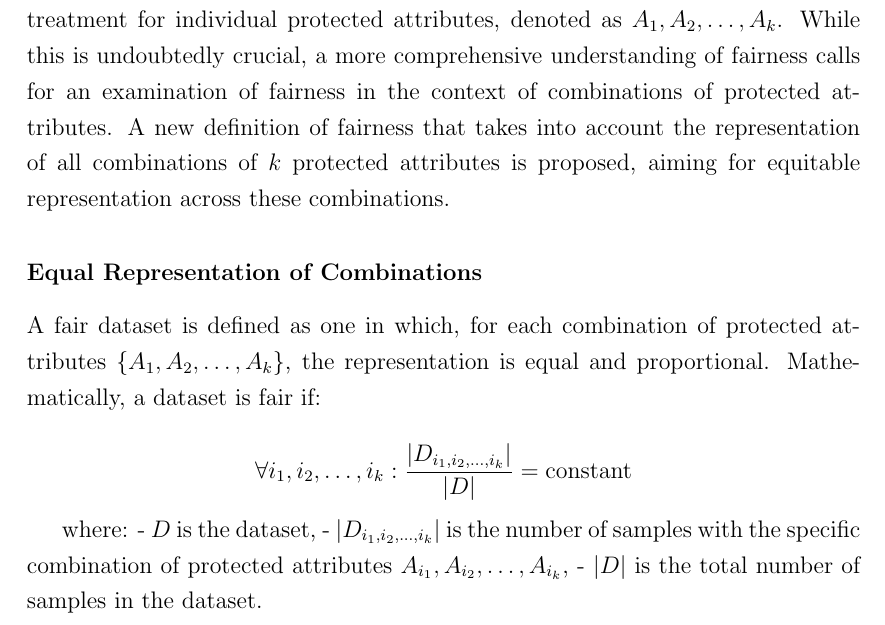
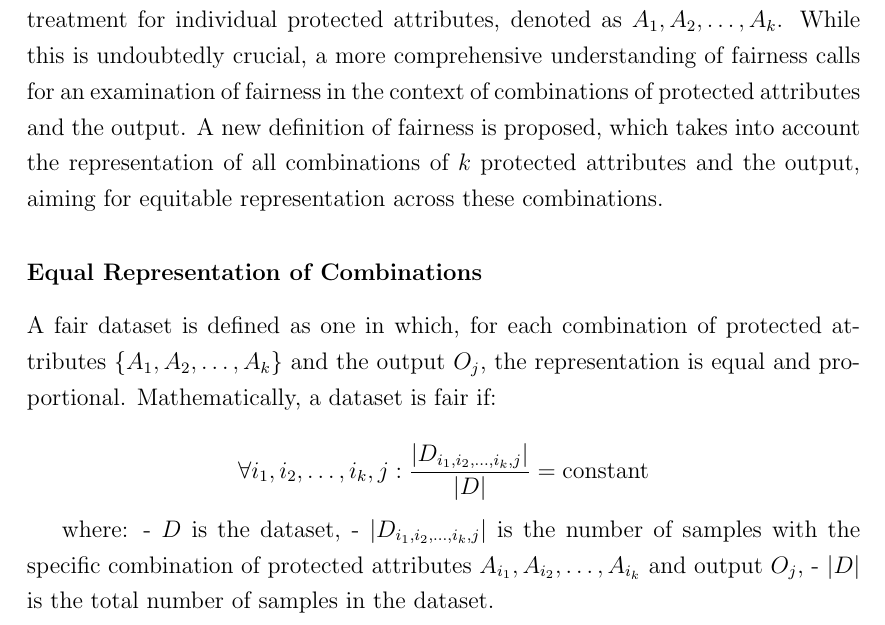
Before and after one commit to antonioIannotta/Thesis, a LaTeX thesis (thesis-main.tex): part of page 37 of 60, cut so that both start at the same text. Compiled offline with pdfLaTeX.

Commit message:
thesis fixed

```diff
--- a/thesis-main.tex
+++ b/thesis-main.tex
@@ -538,18 +538,19 @@ Here's the pseudocode of proxy\textunderscore detection function. There are 2 sc
 
 \section{Fairness through data rebalancing}
 \subsection{A New Definition of Fairness}
-In traditional fairness definitions, the focus often revolves around ensuring fair treatment for individual protected attributes, denoted as $A_1, A_2, \ldots, A_k$. While this is undoubtedly crucial, a more comprehensive understanding of fairness calls for an examination of fairness in the context of combinations of protected attributes. A new definition of fairness that takes into account the representation of all combinations of $k$ protected attributes is proposed, aiming for equitable representation across these combinations.
+
+In traditional fairness definitions, the focus often revolves around ensuring fair treatment for individual protected attributes, denoted as $A_1, A_2, \ldots, A_k$. While this is undoubtedly crucial, a more comprehensive understanding of fairness calls for an examination of fairness in the context of combinations of protected attributes and the output. A new definition of fairness is proposed, which takes into account the representation of all combinations of $k$ protected attributes and the output, aiming for equitable representation across these combinations.
 
 \subsubsection{Equal Representation of Combinations}
 
-A fair dataset is defined as one in which, for each combination of protected attributes $\{A_1, A_2, \ldots, A_k\}$, the representation is equal and proportional. Mathematically, a dataset is fair if:
+A fair dataset is defined as one in which, for each combination of protected attributes $\{A_1, A_2, \ldots, A_k\}$ and the output $O_j$, the representation is equal and proportional. Mathematically, a dataset is fair if:
 
 \[
-\forall i_1, i_2, \ldots, i_k: \frac{|D_{i_1, i_2, \ldots, i_k}|}{|D|} = \text{constant}
+\forall i_1, i_2, \ldots, i_k, j: \frac{|D_{i_1, i_2, \ldots, i_k, j}|}{|D|} = \text{constant}
 \]
 
 where:
 - $D$ is the dataset,
-- $|D_{i_1, i_2, \ldots, i_k}|$ is the number of samples with the specific combination of protected attributes $A_{i_1}, A_{i_2}, \ldots, A_{i_k}$,
+- $|D_{i_1, i_2, \ldots, i_k, j}|$ is the number of samples with the specific combination of protected attributes $A_{i_1}, A_{i_2}, \ldots, A_{i_k}$ and output $O_j$,
 - $|D|$ is the total number of samples in the dataset.
 
```
Also changed, not shown: thesis-main.tex (2 more changed lines).
